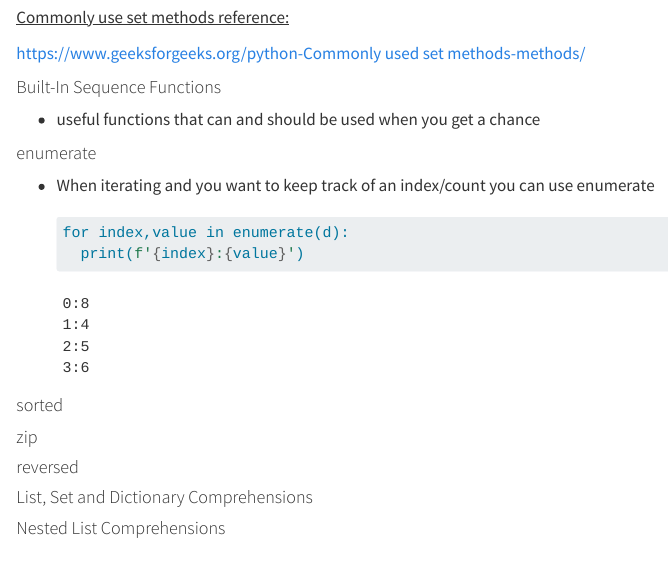
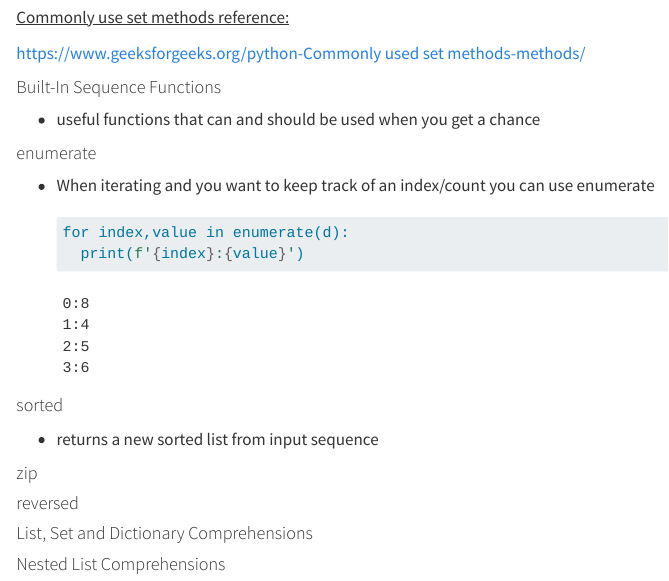
Before and after one commit to jasminebro/Python_AOU, a Quarto document (Day1_Data Structures.qmd): the page in a window 1100 px wide, from 4780 px down. Rendered offline with R 4.5, knitr and Pandoc in place of Quarto, with nearby package versions; drawn as R Markdown's standard HTML page in place of the format the file asks for; some code elsewhere in the file could not run offline.

Commit message:
Update Day1_Data Structures.qmd

````diff
--- a/Day1_Data Structures.qmd
+++ b/Day1_Data Structures.qmd
@@ -239,6 +239,13 @@ d|e
 
 #### sorted
 
+-   returns a new sorted list from input sequence
+
+    ```{python}
+
+
+    ```
+
 #### zip
 
 #### reversed
````
